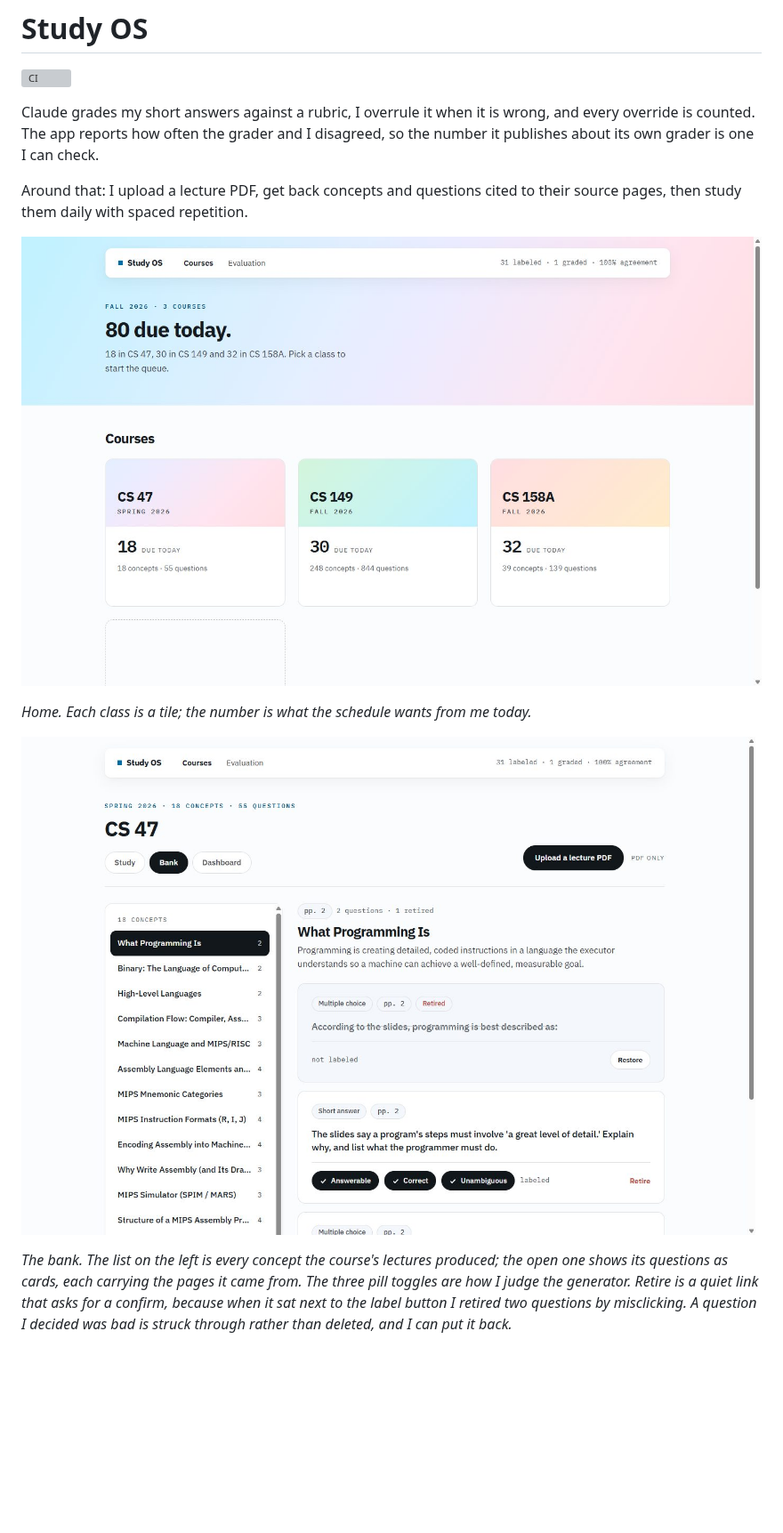
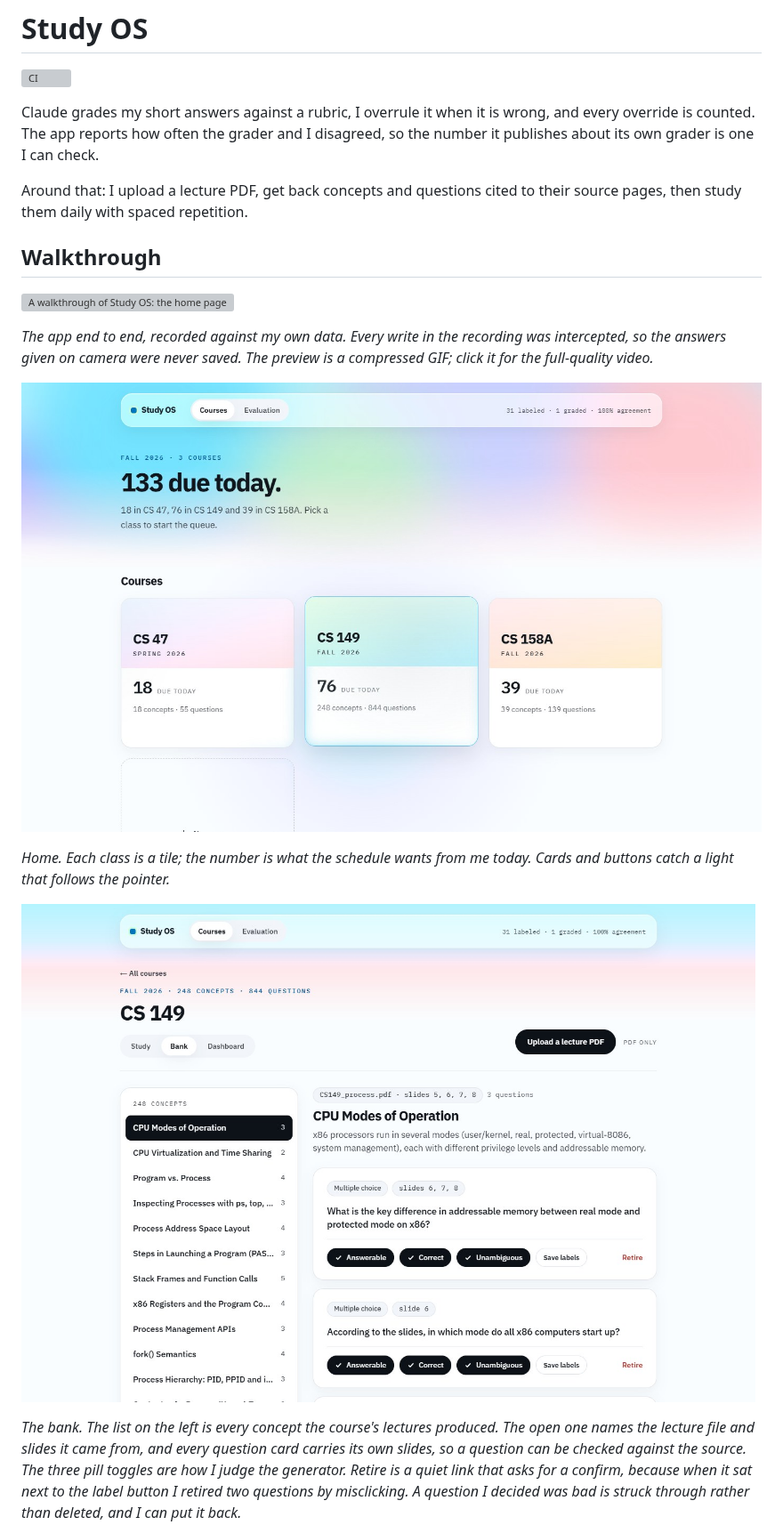
Before and after one commit to Bryancruzcb/study-os, a Markdown page: README.md, the part around one of its changes. Shown at 89% size. GitHub-like rendering; pictures changed too: docs/screenshots/bank.jpg, docs/screenshots/courses.jpg; blank space fills up the shorter version; grey boxes are pictures that could not be loaded.

Commit message:
docs: a walkthrough video, current screenshots, and a readme to match

```diff
--- a/README.md
+++ b/README.md
@@ -9,19 +9,32 @@ the number it publishes about its own grader is one I can check.
 Around that: I upload a lecture PDF, get back concepts and questions cited to their
 source pages, then study them daily with spaced repetition.
 
+## Walkthrough
+
+[![A walkthrough of Study OS: the home page's cards lighting up under the pointer, the
+evaluation page listing a failed question and opening its card in the bank, a study
+session that answers two questions and steps back through them, a concept's questions
+in the bank, and the dashboard's weakest concepts and lecture bars](docs/walkthrough.gif)](docs/walkthrough.mp4)
+
+*The app end to end, recorded against my own data. Every write in the recording was
+intercepted, so the answers given on camera were never saved. The preview is a
+compressed GIF; click it for the full-quality video.*
+
 ![The Study OS home: one tile per course with its due-today count and the size of its
-bank](docs/screenshots/courses.jpg)
+bank, the middle tile lit where the pointer rests](docs/screenshots/courses.jpg)
 
-*Home. Each class is a tile; the number is what the schedule wants from me today.*
+*Home. Each class is a tile; the number is what the schedule wants from me today. Cards
+and buttons catch a light that follows the pointer.*
 
 ![The question bank: the course's concept list on the left with the open concept filled
-dark, and on the right that concept's question cards, each tagged with its type and
-source pages, with three pill-toggle labels and a retire link, and one retired question
-struck through with a restore button](docs/screenshots/bank.jpg)
+dark, and on the right that concept's lecture file and slides above its question cards,
+each tagged with its type and the slides it came from, with three pill-toggle labels, a
+save button and a retire link](docs/screenshots/bank.jpg)
 
-*The bank. The list on the left is every concept the course's lectures produced; the open
-one shows its questions as cards, each carrying the pages it came from. The three pill
-toggles are how I judge the generator. Retire is a quiet link that asks for a confirm,
-because when it sat next to the label button I retired two questions by misclicking. A
-question I decided was bad is struck through rather than deleted, and I can put it back.*
+*The bank. The list on the left is every concept the course's lectures produced. The open
+one names the lecture file and slides it came from, and every question card carries its
+own slides, so a question can be checked against the source. The three pill toggles are
+how I judge the generator. Retire is a quiet link that asks for a confirm, because when it
+sat next to the label button I retired two questions by misclicking. A question I decided
+was bad is struck through rather than deleted, and I can put it back.*
 
```
Also changed, not shown: other parts of README.md (+32 -24 lines), docs/screenshots/dashboard.jpg, docs/screenshots/eval.jpg, 3 other files.
